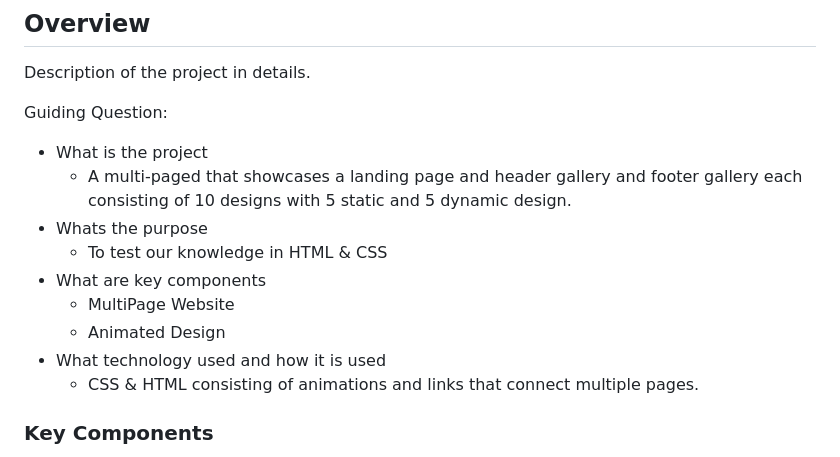
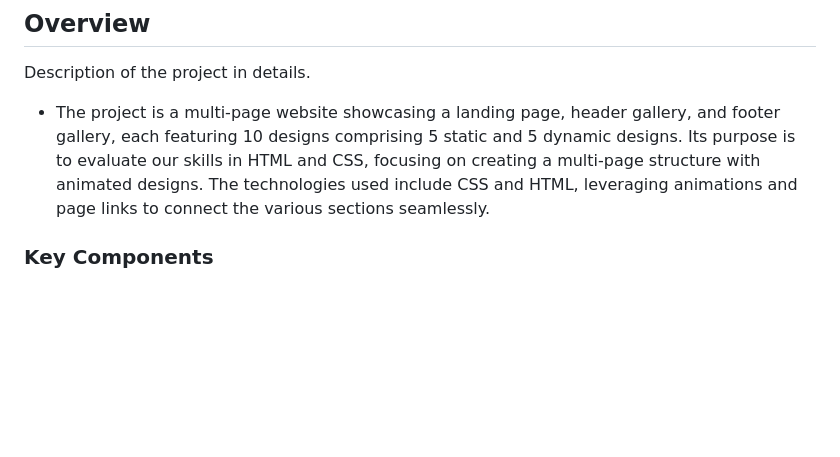
Before and after one commit to MononoKuma/WD-Seatwork3, a Markdown page: readme.md, the part around the change. Drawn GitHub-style; blank space fills up the shorter version.

```diff
--- a/readme.md
+++ b/readme.md
@@ -57,18 +57,7 @@
 <!-- TODO: To be changed -->
 <!-- The following are just sample -->
 Description of the project in details.
-
-Guiding Question:
-- What is the project
-  - A multi-paged that showcases a landing page and header gallery and footer gallery each consisting of 10 designs with 5 static and 5 dynamic design.
-- Whats the purpose
-  - To test our knowledge in HTML & CSS
-- What are key components
-  - MultiPage Website
-  - Animated Design
-- What technology used and how it is used
-  - CSS & HTML consisting of animations and  links that connect multiple pages.
-
+  - The project is a multi-page website showcasing a landing page, header gallery, and footer gallery, each featuring 10 designs comprising 5 static and 5 dynamic designs. Its purpose is to evaluate our skills in HTML and CSS, focusing on creating a multi-page structure with animated designs. The technologies used include CSS and HTML, leveraging animations and page links to connect the various sections seamlessly.
 ### Key Components
 <!-- TODO: List of Key Components -->
 <!-- The following are just sample -->
```
